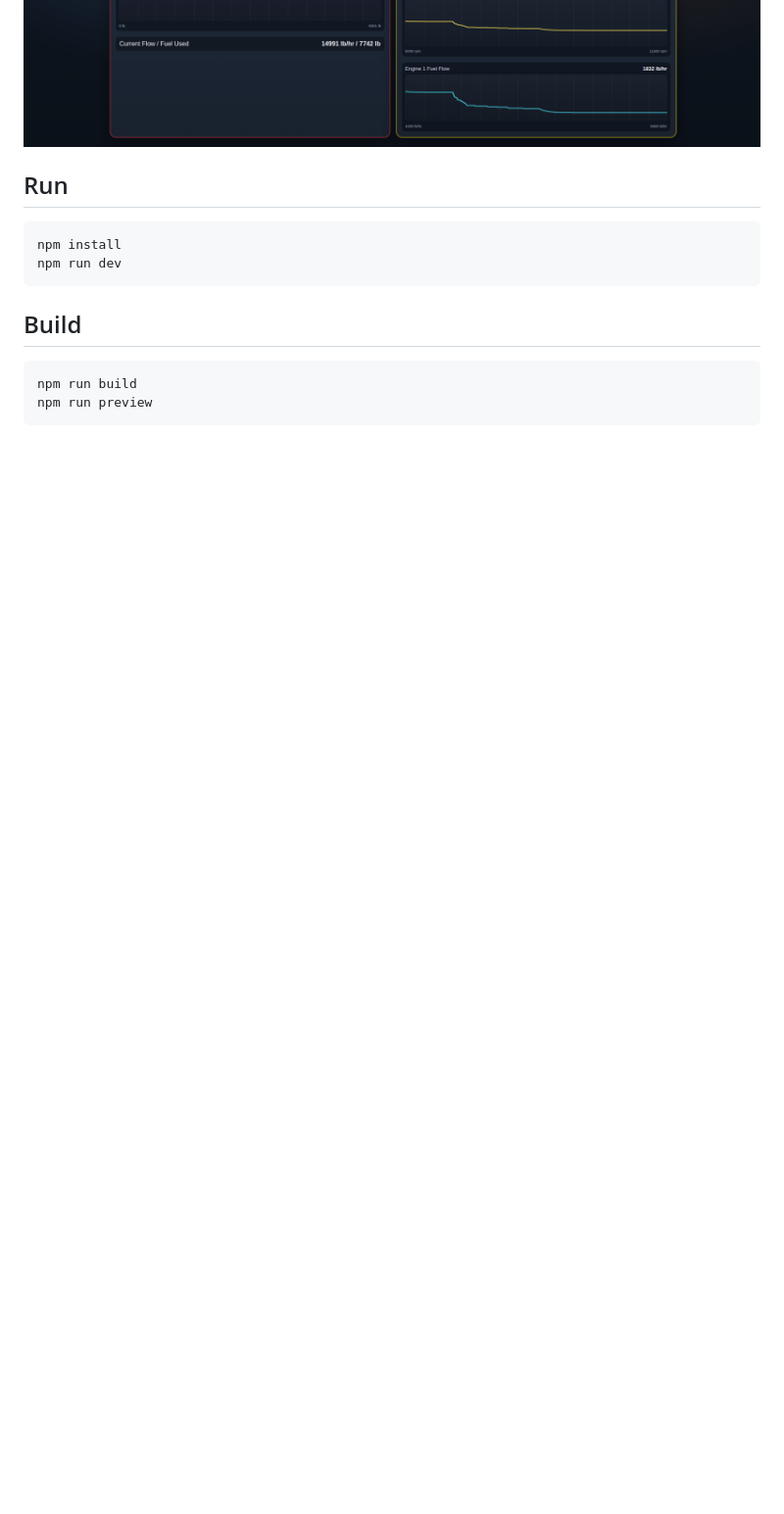
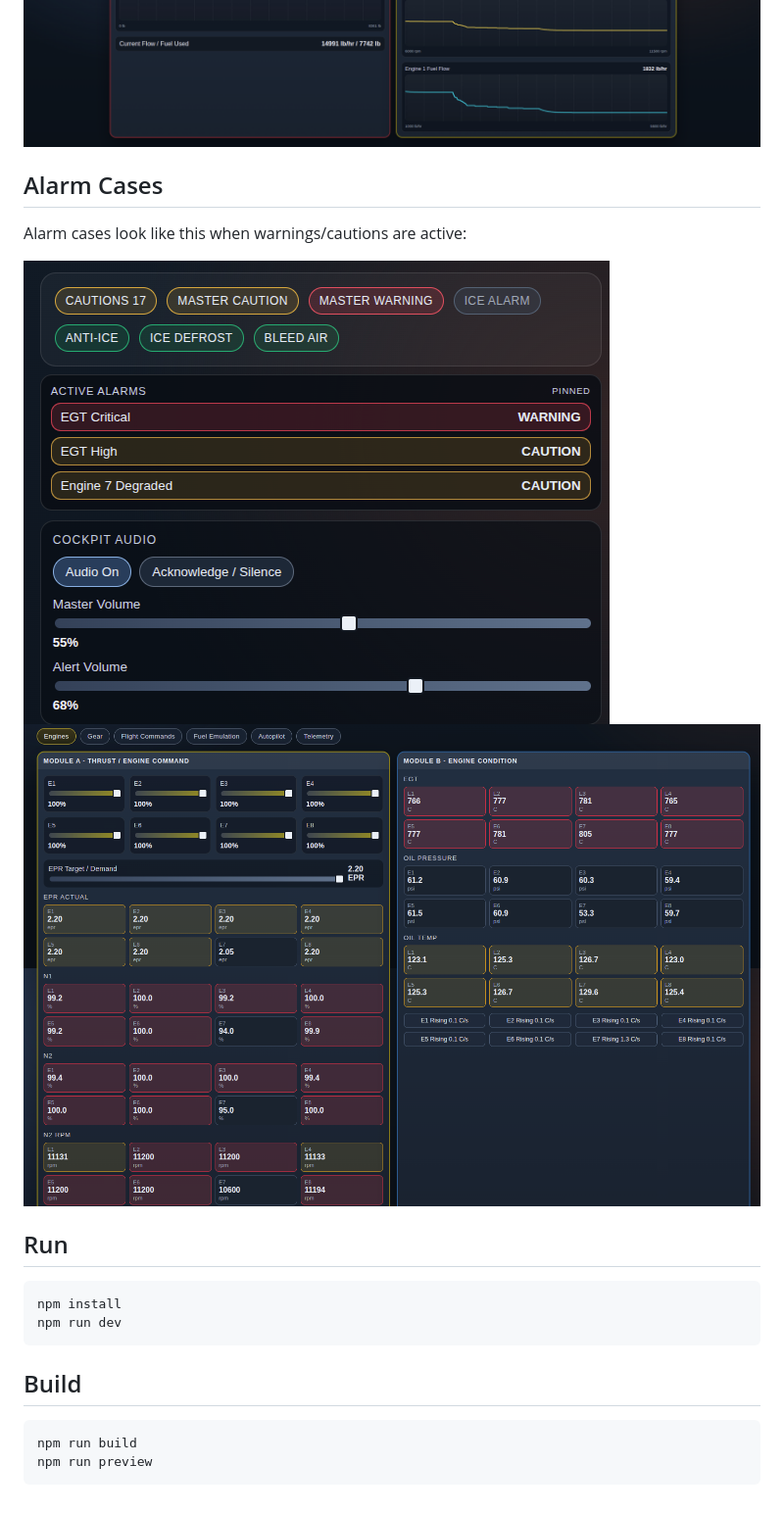
Before and after one commit to juanmafx/EngineSyncConsole, a Markdown page: README.md, the part around one of its changes. Shown at 98% size. Rendered like a GitHub page; pictures changed too: docs/screenshots/alarm-high-power-engines.png (added), docs/screenshots/alarm-panel-pinned.png (added); blank space fills up the shorter version.

````diff
--- a/README.md
+++ b/README.md
@@ -118,6 +161,13 @@ Multi-Engine Console is a React-based central avionics simulation console for en
 ![Telemetry Fuel Session](docs/screenshots/telemetry-fuel-session.png)
 ![Telemetry Fuel Session (Low Burn)](docs/screenshots/telemetry-fuel-session-lowburn.png)
 
+## Alarm Cases
+
+Alarm cases look like this when warnings/cautions are active:
+
+![Alarm Panel (Pinned)](docs/screenshots/alarm-panel-pinned.png)
+![Alarm Case at High Engine Power](docs/screenshots/alarm-high-power-engines.png)
+
 ## Run
 
 ```bash
````
Also changed, not shown: other parts of README.md (+46 -3 lines).
